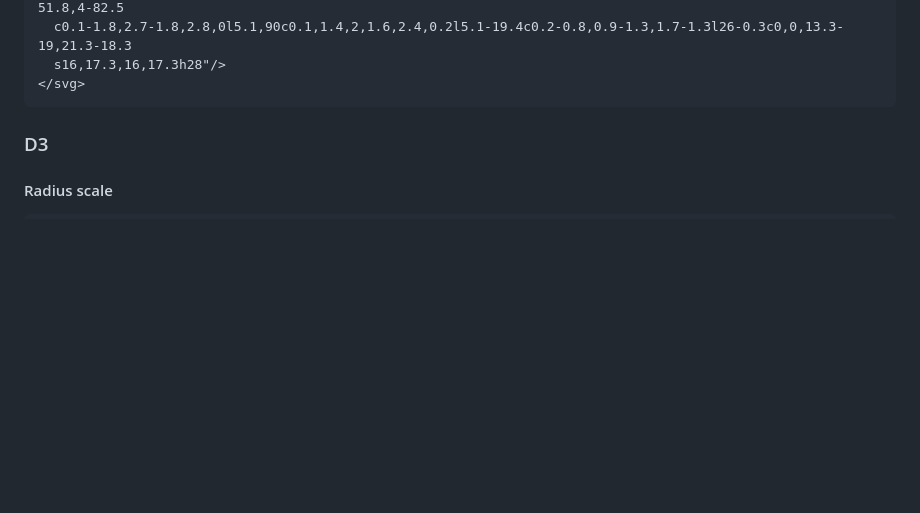
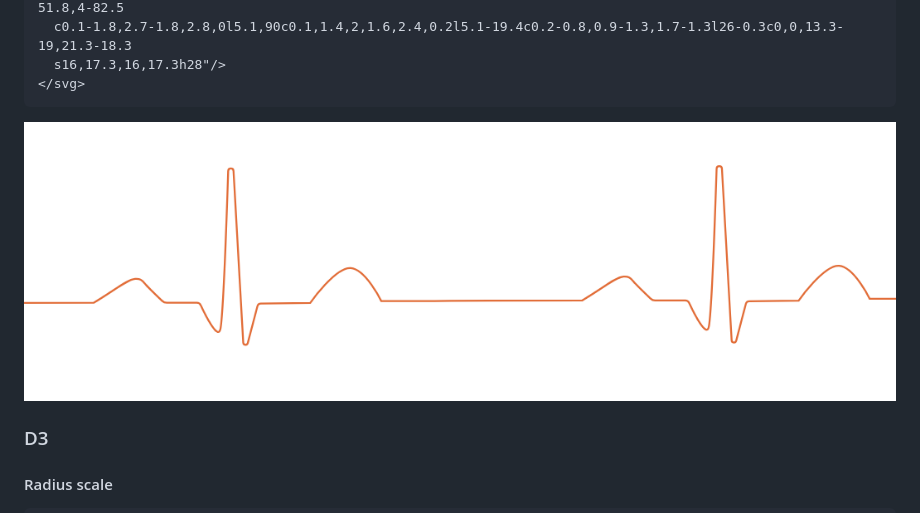
Before and after one commit to juancarlucci/codeinsight, a Markdown page: README.md, the part around the change. Rendered like a GitHub page; pictures changed too: readme-assets/heartBeat.png (added); blank space fills up the shorter version.

Commit message:
add heartBeat png to READFME

````diff
--- a/README.md
+++ b/README.md
@@ -164,7 +164,7 @@ export CALLBACK_URL="http://localhost:3000/auth/github/callback"
   s16,17.3,16,17.3h28"/>
 </svg>
 ```
-
+![heart beat svg](readme-assets/heartBeat.png "Heart Beat SVG")
 ### D3
 
 #### Radius scale
````
